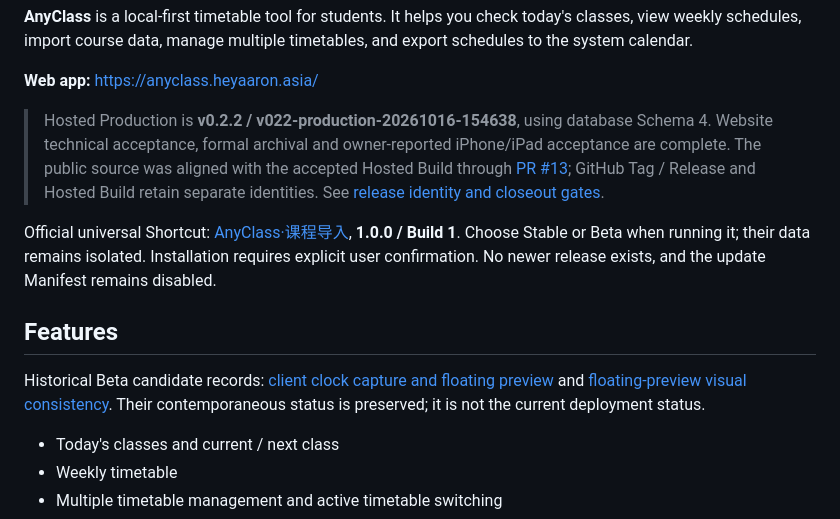
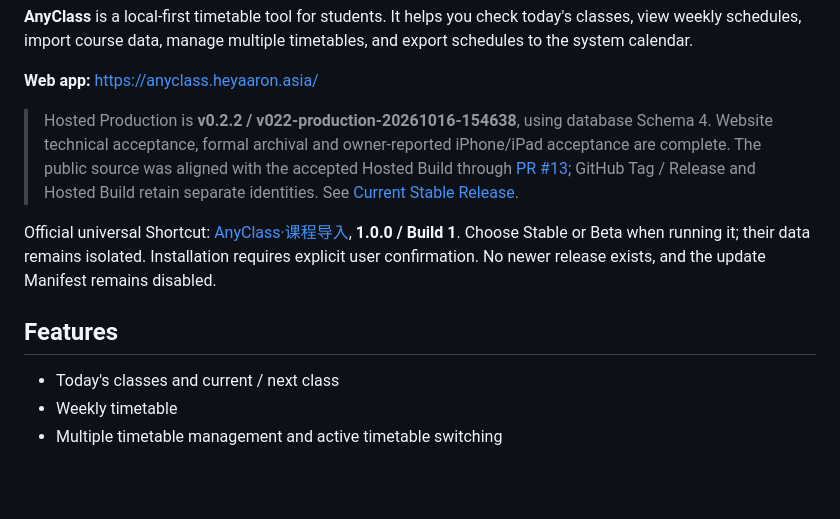
Before and after one commit to heyaaron-Wu/AnyClass, a Markdown page: README.en.md, the part around the change. Drawn GitHub-style; blank space fills up the shorter version.

Commit message:
docs: align Stable v0.2.2 status in README.en.md

```diff
--- a/README.en.md
+++ b/README.en.md
@@ -37,13 +37,11 @@
 
 **Web app:** https://anyclass.heyaaron.asia/
 
-> Hosted Production is **v0.2.2 / v022-production-20261016-154638**, using database Schema 4. Website technical acceptance, formal archival and owner-reported iPhone/iPad acceptance are complete. The public source was aligned with the accepted Hosted Build through [PR #13](https://github.com/heyaaron-Wu/AnyClass/pull/13); GitHub Tag / Release and Hosted Build retain separate identities. See [release identity and closeout gates](docs/v022-navigation-hotfix-candidate.md).
+> Hosted Production is **v0.2.2 / v022-production-20261016-154638**, using database Schema 4. Website technical acceptance, formal archival and owner-reported iPhone/iPad acceptance are complete. The public source was aligned with the accepted Hosted Build through [PR #13](https://github.com/heyaaron-Wu/AnyClass/pull/13); GitHub Tag / Release and Hosted Build retain separate identities. See [Current Stable Release](docs/CURRENT_STABLE_RELEASE.md).
 
 Official universal Shortcut: [AnyClass·课程导入](https://anyclass.heyaaron.asia/shortcuts/install), **1.0.0 / Build 1**. Choose Stable or Beta when running it; their data remains isolated. Installation requires explicit user confirmation. No newer release exists, and the update Manifest remains disabled.
 
 ## Features
-
-Historical Beta candidate records: [client clock capture and floating preview](docs/v022-beta4-candidate.md) and [floating-preview visual consistency](docs/v022-beta5-candidate.md). Their contemporaneous status is preserved; it is not the current deployment status.
 
 - Today's classes and current / next class
 - Weekly timetable
```
